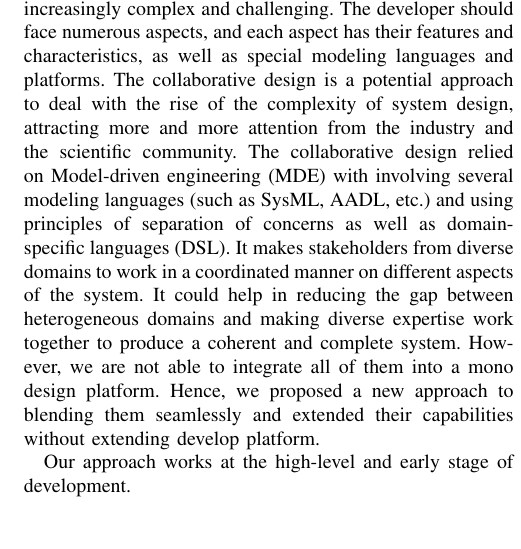
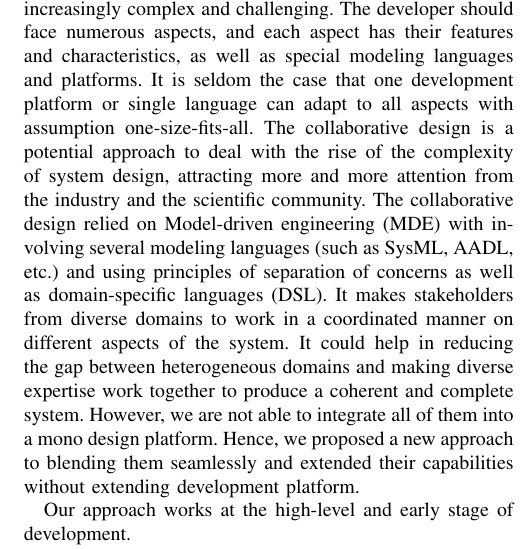
Before and after one commit to conanbos/Articles, a LaTeX paper (main.tex, which reads Introduction.tex): part of one column of page 1 of 2, cut so that both start at the same text, the shorter picture padded with empty space. Compiled offline with pdfLaTeX.

Commit message:
Updates from ShareLaTeX

```diff
--- a/Introduction.tex
+++ b/Introduction.tex
@@ -1,6 +1,6 @@
 \section{introduction}
-The design of Cyber-Physical Systems (CPSs) has become increasingly complex and challenging. %Cyber-Physical Systems (CPSs) were a synthesis, and a complex system has become consensus.
-The developer should face numerous aspects, and each aspect has their features and characteristics, as well as special modeling languages and platforms. The collaborative design is a potential approach to deal with the rise of the complexity of system design, attracting more and more attention from the industry and the scientific community. The collaborative design relied on Model-driven engineering (MDE) with involving several modeling languages (such as SysML, AADL, etc.) and using principles of separation of concerns as well as domain-specific languages (DSL). It makes stakeholders from diverse domains to work in a coordinated manner on different aspects of the system. It could help in reducing the gap between heterogeneous domains and making diverse expertise work together to produce a coherent and complete system. However, we are not able to integrate all of them into a mono design platform. Hence, we proposed a new approach to blending them seamlessly and extended their capabilities without extending develop platform.
+The design of Cyber-Physical Systems (CPSs) has become increasingly complex and challenging.
+The developer should face numerous aspects, and each aspect has their features and characteristics, as well as special modeling languages and platforms. It is seldom the case that one development platform or single language can adapt to all aspects with assumption one-size-fits-all. The collaborative design is a potential approach to deal with the rise of the complexity of system design, attracting more and more attention from the industry and the scientific community. The collaborative design relied on Model-driven engineering (MDE) with involving several modeling languages (such as SysML, AADL, etc.) and using principles of separation of concerns as well as domain-specific languages (DSL). It makes stakeholders from diverse domains to work in a coordinated manner on different aspects of the system. It could help in reducing the gap between heterogeneous domains and making diverse expertise work together to produce a coherent and complete system. However, we are not able to integrate all of them into a mono design platform. Hence, we proposed a new approach to blending them seamlessly and extended their capabilities without extending development platform.
 
 
 Our approach works at the high-level and early stage of development.
```
